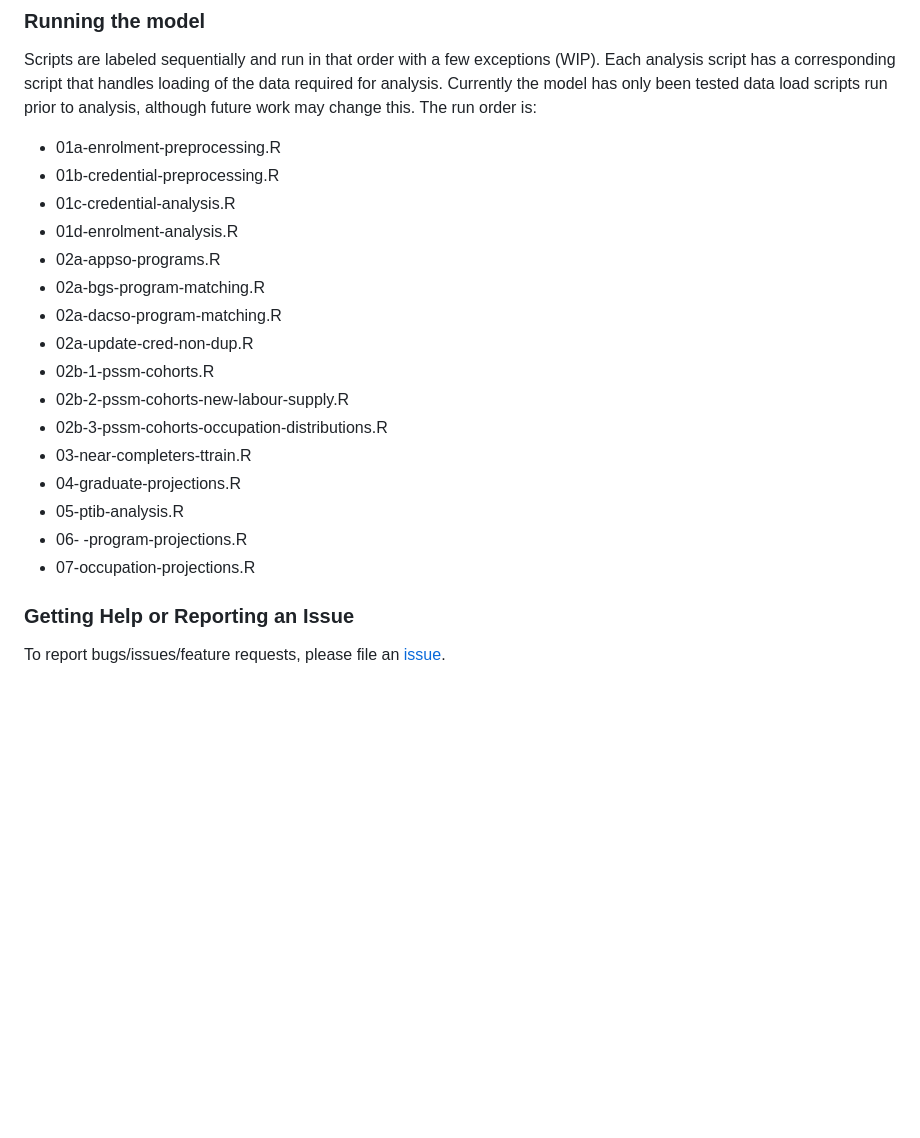
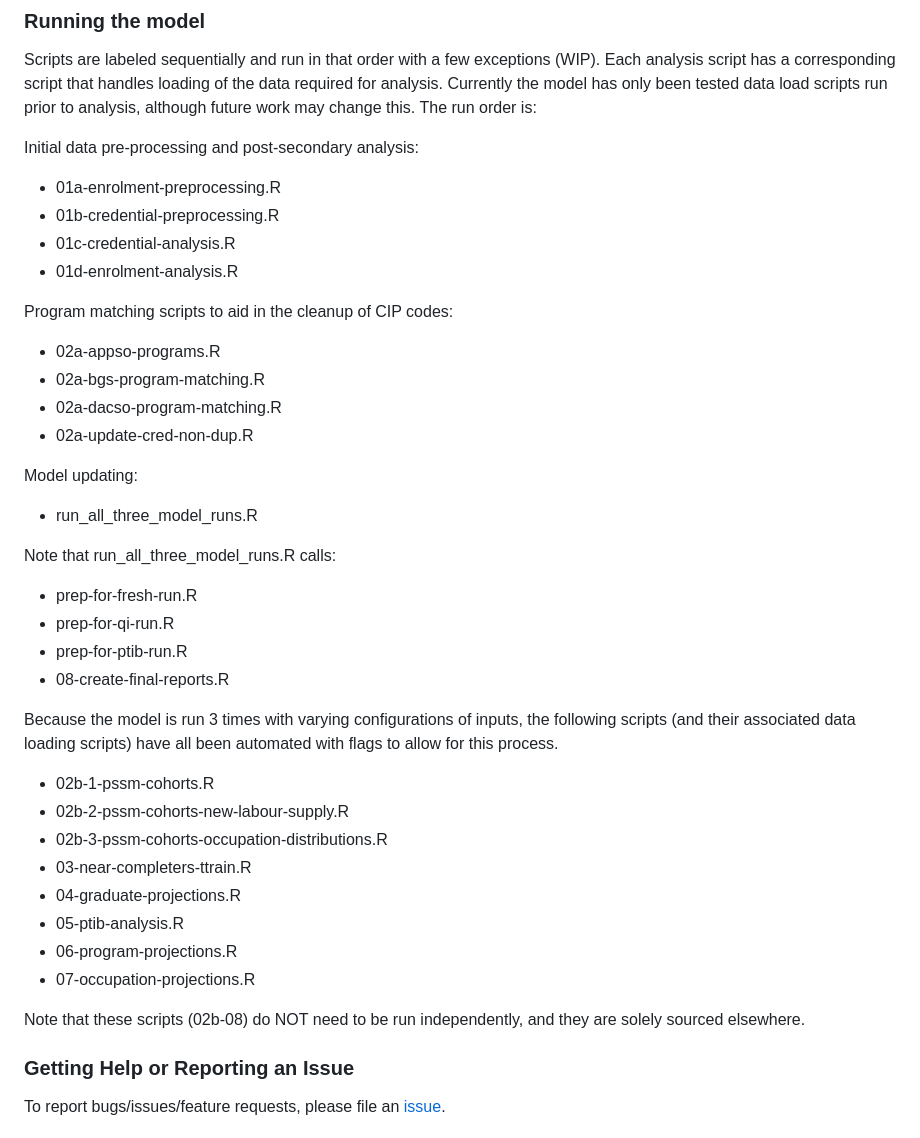
Before and after one commit to bcgov/post-secondary-supply-model, a Markdown page: README.md, the part around the change. GitHub-like rendering; blank space fills up the shorter version.

Commit message:
Update instructions in the README

```diff
--- a/README.md
+++ b/README.md
@@ -40,23 +40,43 @@ df
 Scripts are labeled sequentially and run in that order with a few exceptions (WIP).  Each analysis script has a corresponding script that
 handles loading of the data required for analysis.  Currently the model has only been tested data load scripts run prior to analysis, although future work may change this.  The run order is:
 
+Initial data pre-processing and post-secondary analysis:
+
 - 01a-enrolment-preprocessing.R
 - 01b-credential-preprocessing.R
 - 01c-credential-analysis.R
 - 01d-enrolment-analysis.R
+
+Program matching scripts to aid in the cleanup of CIP codes:
+
 - 02a-appso-programs.R
 - 02a-bgs-program-matching.R
 - 02a-dacso-program-matching.R
 - 02a-update-cred-non-dup.R
+
+Model updating:
+
+- run_all_three_model_runs.R
+
+Note that run_all_three_model_runs.R calls:
+
+- prep-for-fresh-run.R
+- prep-for-qi-run.R
+- prep-for-ptib-run.R
+- 08-create-final-reports.R
+
+Because the model is run 3 times with varying configurations of inputs, the following scripts (and their associated data loading scripts) have all been automated with flags to allow for this process.
+
 - 02b-1-pssm-cohorts.R
 - 02b-2-pssm-cohorts-new-labour-supply.R
 - 02b-3-pssm-cohorts-occupation-distributions.R
 - 03-near-completers-ttrain.R
 - 04-graduate-projections.R
 - 05-ptib-analysis.R
-- 06- -program-projections.R
+- 06-program-projections.R
 - 07-occupation-projections.R
 
+Note that these scripts (02b-08) do NOT need to be run independently, and they are solely sourced elsewhere.
 
 
 ### Getting Help or Reporting an Issue
```
